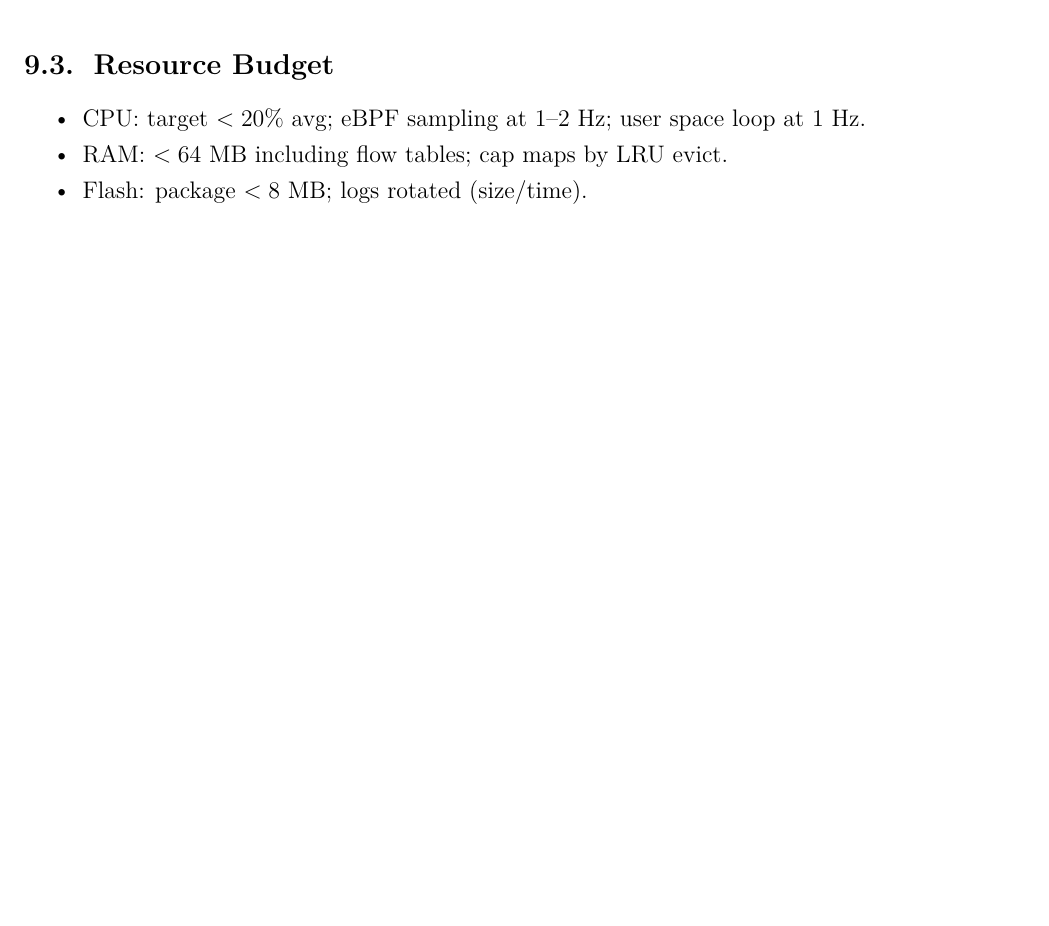
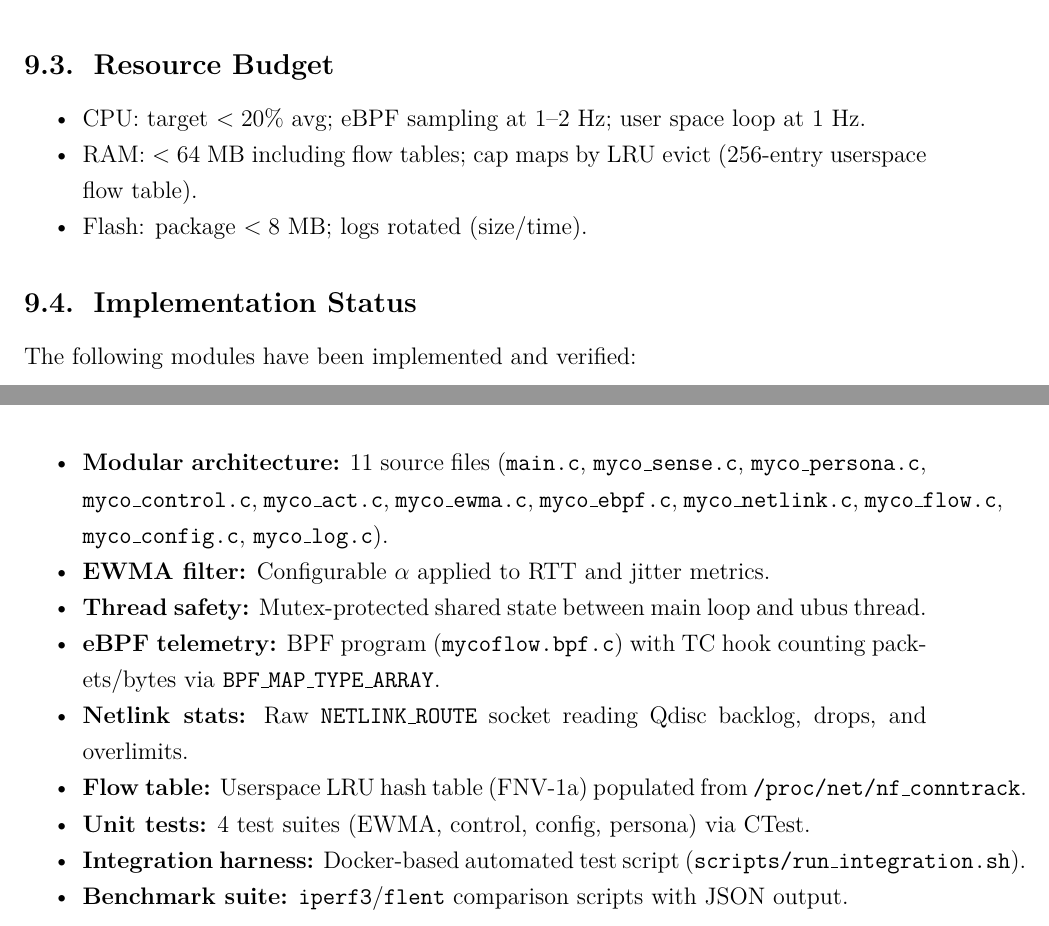
Before and after one commit to bariscanatakli/mycoflow-core, a LaTeX document (mycelium_report.tex): part of page 14 of 18 before the commit and two parts of pages 15 and 16 of 20 after it, the two joined at a grey line, cut so that both start at the same text, the shorter picture padded with empty space. Compiled offline with pdfLaTeX.

Commit message:
docs(S2.1): update LaTeX report for code-report alignment
- Rewrite persona inference section to match actual 3-signal majority
  vote implementation (RTT/jitter + TX/RX ratio + avg packet size)
- Add honest note about simplification from original DNS/SNI design
- Add Implementation Status subsection documenting all 11 modules,
  EWMA filter, thread safety, eBPF, netlink, flow table, test suite
- Update resource budget with 256-entry LRU flow table detail

```diff
--- a/mycelium_report.tex
+++ b/mycelium_report.tex
@@ -429,8 +433,22 @@ Time complexity per cycle $O(F + \log A)$, where $F$ = active flows read from eB
 \subsection{Resource Budget}
 \begin{itemize}
 \item CPU: target $<20\%$ avg; eBPF sampling at 1–2 Hz; user space loop at 1 Hz.
-\item RAM: $<64$ MB including flow tables; cap maps by LRU evict.
+\item RAM: $<64$ MB including flow tables; cap maps by LRU evict (256-entry userspace flow table).
 \item Flash: package $<8$ MB; logs rotated (size/time).
+\end{itemize}
+
+\subsection{Implementation Status}
+The following modules have been implemented and verified:
+\begin{itemize}
+  \item \textbf{Modular architecture:} 11 source files (\texttt{main.c}, \texttt{myco\_sense.c}, \texttt{myco\_persona.c}, \texttt{myco\_control.c}, \texttt{myco\_act.c}, \texttt{myco\_ewma.c}, \texttt{myco\_ebpf.c}, \texttt{myco\_netlink.c}, \texttt{myco\_flow.c}, \texttt{myco\_config.c}, \texttt{myco\_log.c}).
+  \item \textbf{EWMA filter:} Configurable $\alpha$ applied to RTT and jitter metrics.
+  \item \textbf{Thread safety:} Mutex-protected shared state between main loop and ubus thread.
+  \item \textbf{eBPF telemetry:} BPF program (\texttt{mycoflow.bpf.c}) with TC hook counting packets/bytes via \texttt{BPF\_MAP\_TYPE\_ARRAY}.
+  \item \textbf{Netlink stats:} Raw \texttt{NETLINK\_ROUTE} socket reading Qdisc backlog, drops, and overlimits.
+  \item \textbf{Flow table:} Userspace LRU hash table (FNV-1a) populated from \texttt{/proc/net/nf\_conntrack}.
+  \item \textbf{Unit tests:} 4 test suites (EWMA, control, config, persona) via CTest.
+  \item \textbf{Integration harness:} Docker-based automated test script (\texttt{scripts/run\_integration.sh}).
+  \item \textbf{Benchmark suite:} \texttt{iperf3}/\texttt{flent} comparison scripts with JSON output.
 \end{itemize}
 
 \newpage
```
Also changed, not shown: mycelium_report.tex (16 more changed lines).
